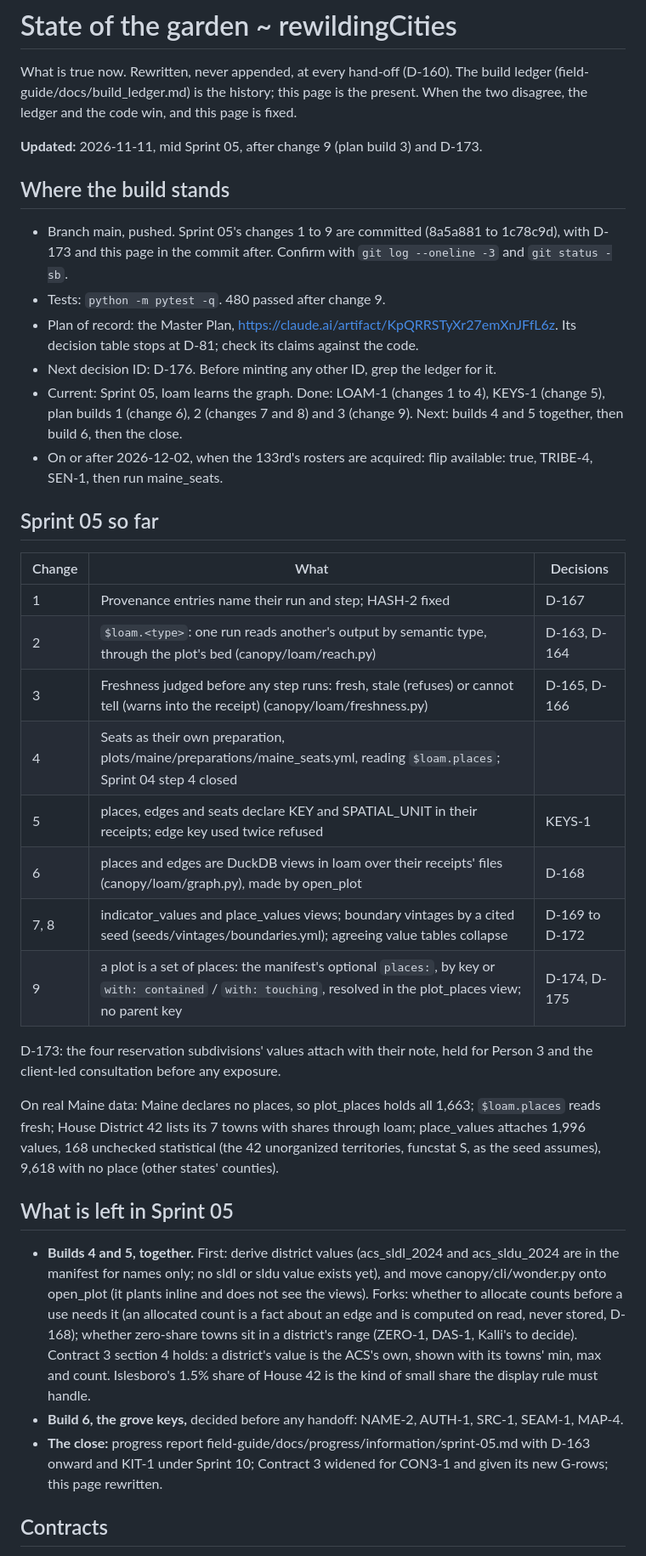
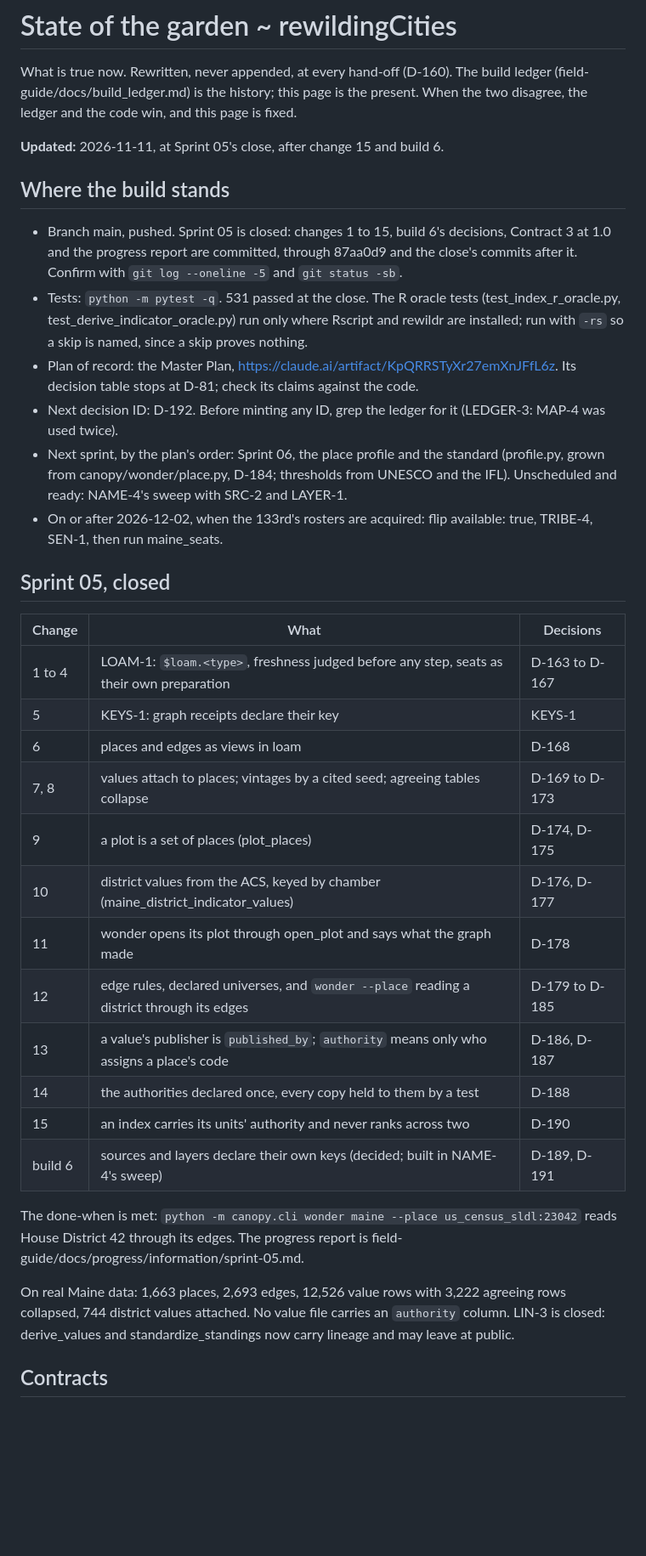
Before and after one commit to kalliannhale/rewildingCities, a Markdown page: field-guide/docs/state.md, the part around one of its changes. Shown at 85% size. GitHub-like rendering; blank space fills up the shorter version.

Commit message:
Sprint 05 closed: state.md rewritten for the hand-off (D-160)

```diff
--- a/field-guide/docs/state.md
+++ b/field-guide/docs/state.md
@@ -5,39 +5,37 @@ build ledger (field-guide/docs/build_ledger.md) is the history; this page is
 the present. When the two disagree, the ledger and the code win, and this page
 is fixed.
 
-**Updated:** 2026-11-11, mid Sprint 05, after change 9 (plan build 3) and D-173.
+**Updated:** 2026-11-11, at Sprint 05's close, after change 15 and build 6.
 
 ## Where the build stands
 
-- Branch main, pushed. Sprint 05's changes 1 to 9 are committed (8a5a881 to 1c78c9d), with D-173 and this page in the commit after. Confirm with `git log --oneline -3` and `git status -sb`.
-- Tests: `python -m pytest -q`. 480 passed after change 9.
+- Branch main, pushed. Sprint 05 is closed: changes 1 to 15, build 6's decisions, Contract 3 at 1.0 and the progress report are committed, through 87aa0d9 and the close's commits after it. Confirm with `git log --oneline -5` and `git status -sb`.
+- Tests: `python -m pytest -q`. 531 passed at the close. The R oracle tests (test_index_r_oracle.py, test_derive_indicator_oracle.py) run only where Rscript and rewildr are installed; run with `-rs` so a skip is named, since a skip proves nothing.
 - Plan of record: the Master Plan, https://claude.ai/artifact/KpQRRSTyXr27emXnJFfL6z. Its decision table stops at D-81; check its claims against the code.
-- Next decision ID: D-176. Before minting any other ID, grep the ledger for it.
-- Current: Sprint 05, loam learns the graph. Done: LOAM-1 (changes 1 to 4), KEYS-1 (change 5), plan builds 1 (change 6), 2 (changes 7 and 8) and 3 (change 9). Next: builds 4 and 5 together, then build 6, then the close.
+- Next decision ID: D-192. Before minting any ID, grep the ledger for it (LEDGER-3: MAP-4 was used twice).
+- Next sprint, by the plan's order: Sprint 06, the place profile and the standard (profile.py, grown from canopy/wonder/place.py, D-184; thresholds from UNESCO and the IFL). Unscheduled and ready: NAME-4's sweep with SRC-2 and LAYER-1.
 - On or after 2026-12-02, when the 133rd's rosters are acquired: flip available: true, TRIBE-4, SEN-1, then run maine_seats.
 
-## Sprint 05 so far
+## Sprint 05, closed
 
 | Change | What | Decisions |
 | --- | --- | --- |
-| 1 | Provenance entries name their run and step; HASH-2 fixed | D-167 |
-| 2 | `$loam.<type>`: one run reads another's output by semantic type, through the plot's bed (canopy/loam/reach.py) | D-163, D-164 |
-| 3 | Freshness judged before any step runs: fresh, stale (refuses) or cannot tell (warns into the receipt) (canopy/loam/freshness.py) | D-165, D-166 |
-| 4 | Seats as their own preparation, plots/maine/preparations/maine_seats.yml, reading `$loam.places`; Sprint 04 step 4 closed | |
-| 5 | places, edges and seats declare KEY and SPATIAL_UNIT in their receipts; edge key used twice refused | KEYS-1 |
-| 6 | places and edges are DuckDB views in loam over their receipts' files (canopy/loam/graph.py), made by open_plot | D-168 |
-| 7, 8 | indicator_values and place_values views; boundary vintages by a cited seed (seeds/vintages/boundaries.yml); agreeing value tables collapse | D-169 to D-172 |
-| 9 | a plot is a set of places: the manifest's optional `places:`, by key or `with: contained` / `with: touching`, resolved in the plot_places view; no parent key | D-174, D-175 |
+| 1 to 4 | LOAM-1: `$loam.<type>`, freshness judged before any step, seats as their own preparation | D-163 to D-167 |
+| 5 | KEYS-1: graph receipts declare their key | KEYS-1 |
+| 6 | places and edges as views in loam | D-168 |
+| 7, 8 | values attach to places; vintages by a cited seed; agreeing tables collapse | D-169 to D-173 |
+| 9 | a plot is a set of places (plot_places) | D-174, D-175 |
+| 10 | district values from the ACS, keyed by chamber (maine_district_indicator_values) | D-176, D-177 |
+| 11 | wonder opens its plot through open_plot and says what the graph made | D-178 |
+| 12 | edge rules, declared universes, and `wonder --place` reading a district through its edges | D-179 to D-185 |
+| 13 | a value's publisher is `published_by`; `authority` means only who assigns a place's code | D-186, D-187 |
+| 14 | the authorities declared once, every copy held to them by a test | D-188 |
+| 15 | an index carries its units' authority and never ranks across two | D-190 |
+| build 6 | sources and layers declare their own keys (decided; built in NAME-4's sweep) | D-189, D-191 |
 
-D-173: the four reservation subdivisions' values attach with their note, held for Person 3 and the client-led consultation before any exposure.
+The done-when is met: `python -m canopy.cli wonder maine --place us_census_sldl:23042` reads House District 42 through its edges. The progress report is field-guide/docs/progress/information/sprint-05.md.
 
-On real Maine data: Maine declares no places, so plot_places holds all 1,663; `$loam.places` reads fresh; House District 42 lists its 7 towns with shares through loam; place_values attaches 1,996 values, 168 unchecked statistical (the 42 unorganized territories, funcstat S, as the seed assumes), 9,618 with no place (other states' counties).
-
-## What is left in Sprint 05
-
-- **Builds 4 and 5, together.** First: derive district values (acs_sldl_2024 and acs_sldu_2024 are in the manifest for names only; no sldl or sldu value exists yet), and move canopy/cli/wonder.py onto open_plot (it plants inline and does not see the views). Forks: whether to allocate counts before a use needs it (an allocated count is a fact about an edge and is computed on read, never stored, D-168); whether zero-share towns sit in a district's range (ZERO-1, DAS-1, Kalli's to decide). Contract 3 section 4 holds: a district's value is the ACS's own, shown with its towns' min, max and count. Islesboro's 1.5% share of House 42 is the kind of small share the display rule must handle.
-- **Build 6, the grove keys,** decided before any handoff: NAME-2, AUTH-1, SRC-1, SEAM-1, MAP-4.
-- **The close:** progress report field-guide/docs/progress/information/sprint-05.md with D-163 onward and KIT-1 under Sprint 10; Contract 3 widened for CON3-1 and given its new G-rows; this page rewritten.
+On real Maine data: 1,663 places, 2,693 edges, 12,526 value rows with 3,222 agreeing rows collapsed, 744 district values attached. No value file carries an `authority` column. LIN-3 is closed: derive_values and standardize_standings now carry lineage and may leave at public.
 
 ## Contracts
 
```
Also changed, not shown: other parts of field-guide/docs/state.md (+51 -25 lines), field-guide/docs/build_ledger.md (+4 -0 lines).
